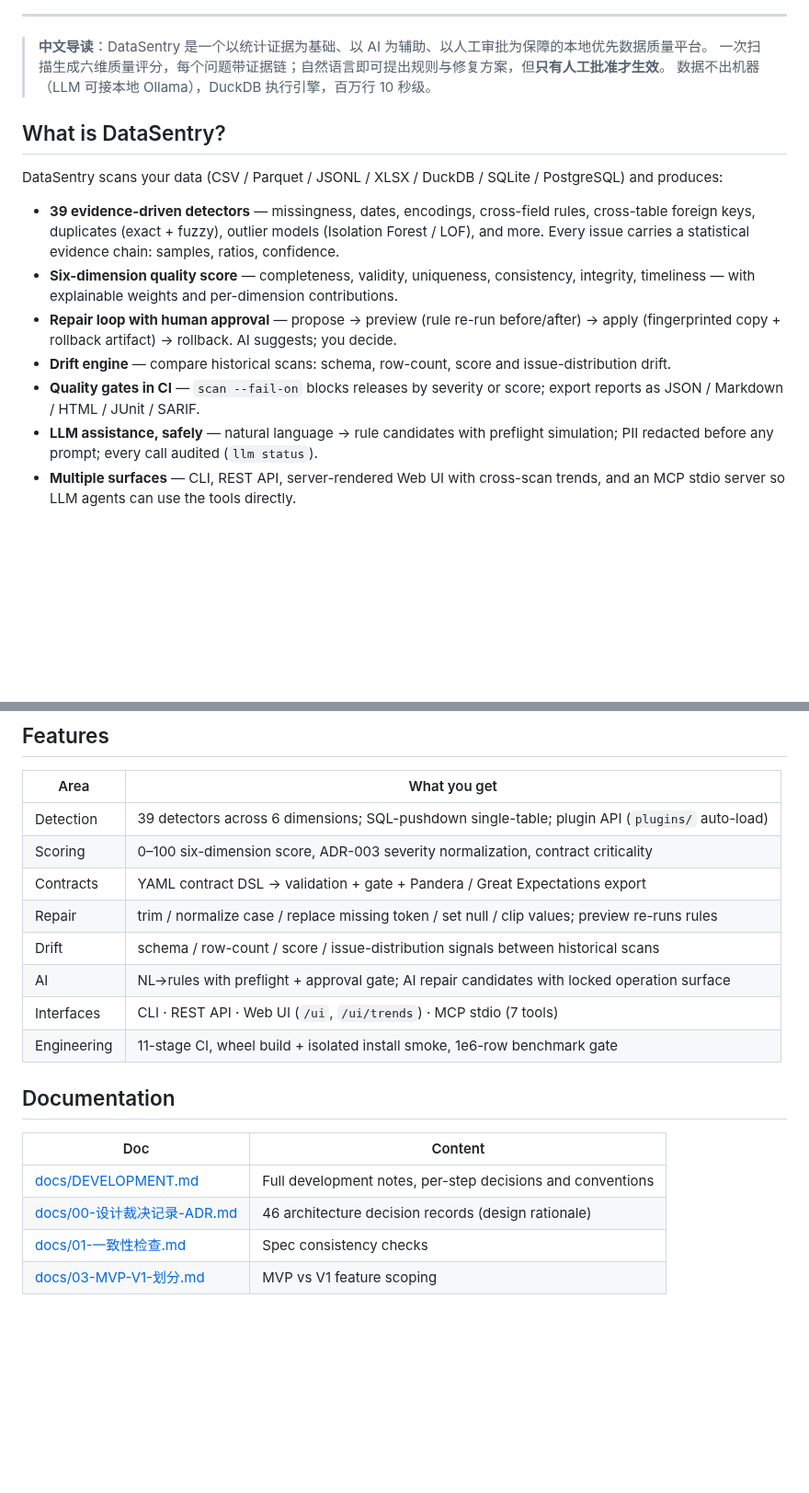
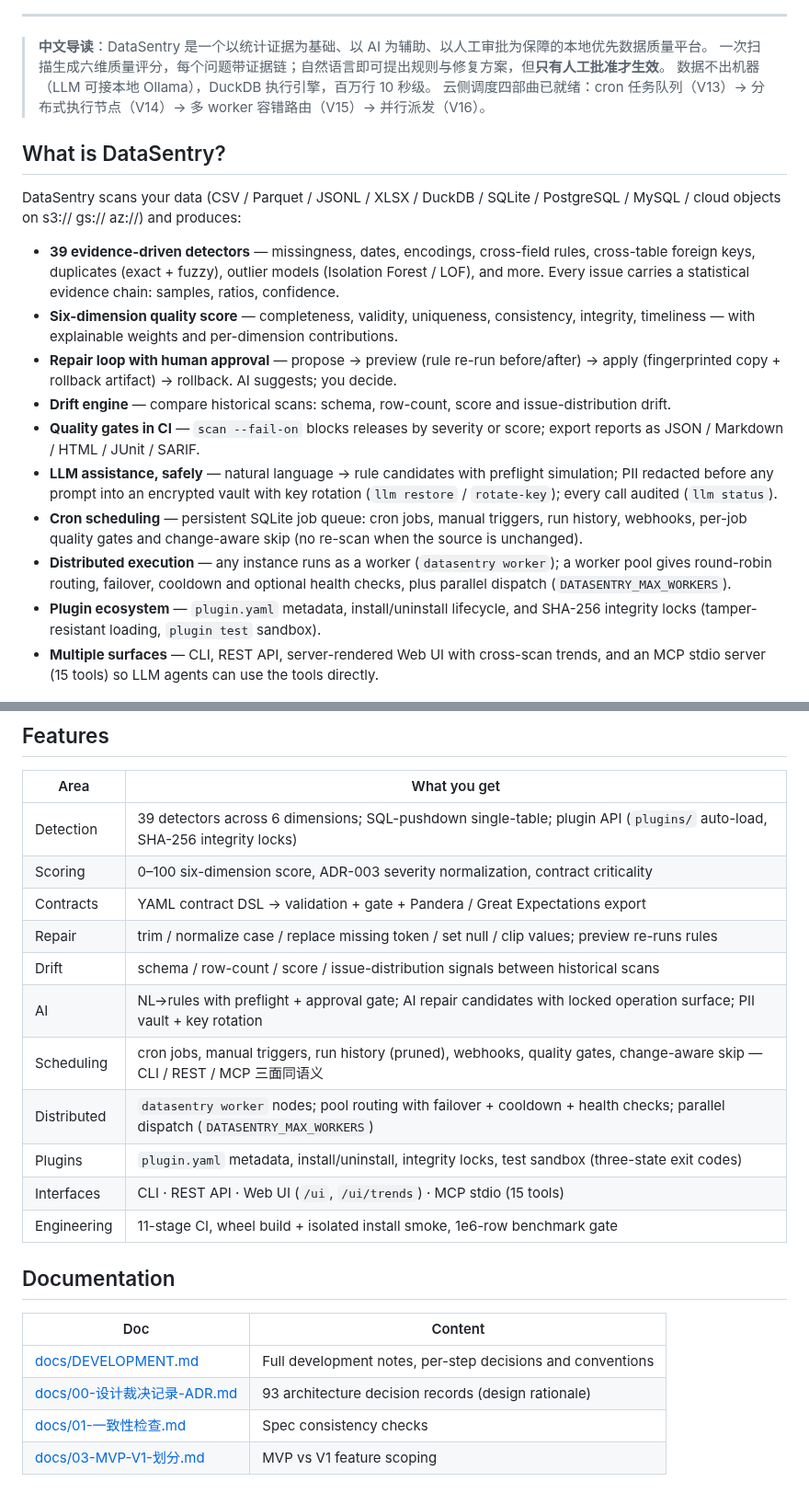
Before and after one commit to Jackxiaozhiren/datasentry, a Markdown page: README.md, 2 parts joined by grey strips. Shown at 92% size. GitHub-like rendering; blank space fills up the shorter version.

Commit message:
docs: refresh README — scheduling/distributed/plugins/PII features, updated architecture diagram

```diff
--- a/README.md
+++ b/README.md
@@ -24,18 +24,22 @@
 > **中文导读**：DataSentry 是一个以统计证据为基础、以 AI 为辅助、以人工审批为保障的本地优先数据质量平台。
 > 一次扫描生成六维质量评分，每个问题带证据链；自然语言即可提出规则与修复方案，但**只有人工批准才生效**。
 > 数据不出机器（LLM 可接本地 Ollama），DuckDB 执行引擎，百万行 10 秒级。
+> 云侧调度四部曲已就绪：cron 任务队列（V13）→ 分布式执行节点（V14）→ 多 worker 容错路由（V15）→ 并行派发（V16）。
 
 ## What is DataSentry?
 
-DataSentry scans your data (CSV / Parquet / JSONL / XLSX / DuckDB / SQLite / PostgreSQL) and produces:
+DataSentry scans your data (CSV / Parquet / JSONL / XLSX / DuckDB / SQLite / PostgreSQL / MySQL / cloud objects on s3:// gs:// az://) and produces:
 
 - **39 evidence-driven detectors** — missingness, dates, encodings, cross-field rules, cross-table foreign keys, duplicates (exact + fuzzy), outlier models (Isolation Forest / LOF), and more. Every issue carries a statistical evidence chain: samples, ratios, confidence.
 - **Six-dimension quality score** — completeness, validity, uniqueness, consistency, integrity, timeliness — with explainable weights and per-dimension contributions.
 - **Repair loop with human approval** — propose → preview (rule re-run before/after) → apply (fingerprinted copy + rollback artifact) → rollback. AI suggests; you decide.
 - **Drift engine** — compare historical scans: schema, row-count, score and issue-distribution drift.
 - **Quality gates in CI** — `scan --fail-on` blocks releases by severity or score; export reports as JSON / Markdown / HTML / JUnit / SARIF.
-- **LLM assistance, safely** — natural language → rule candidates with preflight simulation; PII redacted before any prompt; every call audited (`llm status`).
-- **Multiple surfaces** — CLI, REST API, server-rendered Web UI with cross-scan trends, and an MCP stdio server so LLM agents can use the tools directly.
+- **LLM assistance, safely** — natural language → rule candidates with preflight simulation; PII redacted before any prompt into an encrypted vault with key rotation (`llm restore` / `rotate-key`); every call audited (`llm status`).
+- **Cron scheduling** — persistent SQLite job queue: cron jobs, manual triggers, run history, webhooks, per-job quality gates and change-aware skip (no re-scan when the source is unchanged).
+- **Distributed execution** — any instance runs as a worker (`datasentry worker`); a worker pool gives round-robin routing, failover, cooldown and optional health checks, plus parallel dispatch (`DATASENTRY_MAX_WORKERS`).
+- **Plugin ecosystem** — `plugin.yaml` metadata, install/uninstall lifecycle, and SHA-256 integrity locks (tamper-resistant loading, `plugin test` sandbox).
+- **Multiple surfaces** — CLI, REST API, server-rendered Web UI with cross-scan trends, and an MCP stdio server (15 tools) so LLM agents can use the tools directly.
 
 <p align="center">
   <img src="docs/demo/orders-report.html.png" alt="Sample quality report" width="720">
@@ -161,13 +171,16 @@ flowchart LR
 
 | Area | What you get |
 |------|--------------|
-| Detection | 39 detectors across 6 dimensions; SQL-pushdown single-table; plugin API (`plugins/` auto-load) |
+| Detection | 39 detectors across 6 dimensions; SQL-pushdown single-table; plugin API (`plugins/` auto-load, SHA-256 integrity locks) |
 | Scoring | 0–100 six-dimension score, ADR-003 severity normalization, contract criticality |
 | Contracts | YAML contract DSL → validation + gate + Pandera / Great Expectations export |
 | Repair | trim / normalize case / replace missing token / set null / clip values; preview re-runs rules |
 | Drift | schema / row-count / score / issue-distribution signals between historical scans |
-| AI | NL→rules with preflight + approval gate; AI repair candidates with locked operation surface |
-| Interfaces | CLI · REST API · Web UI (`/ui`, `/ui/trends`) · MCP stdio (7 tools) |
+| AI | NL→rules with preflight + approval gate; AI repair candidates with locked operation surface; PII vault + key rotation |
+| Scheduling | cron jobs, manual triggers, run history (pruned), webhooks, quality gates, change-aware skip — CLI / REST / MCP 三面同语义 |
+| Distributed | `datasentry worker` nodes; pool routing with failover + cooldown + health checks; parallel dispatch (`DATASENTRY_MAX_WORKERS`) |
+| Plugins | `plugin.yaml` metadata, install/uninstall, integrity locks, test sandbox (three-state exit codes) |
+| Interfaces | CLI · REST API · Web UI (`/ui`, `/ui/trends`) · MCP stdio (15 tools) |
 | Engineering | 11-stage CI, wheel build + isolated install smoke, 1e6-row benchmark gate |
 
 ## Documentation
@@ -175,7 +188,7 @@ flowchart LR
 | Doc | Content |
 |-----|---------|
 | [docs/DEVELOPMENT.md](docs/DEVELOPMENT.md) | Full development notes, per-step decisions and conventions |
-| [docs/00-设计裁决记录-ADR.md](docs/00-设计裁决记录-ADR.md) | 46 architecture decision records (design rationale) |
+| [docs/00-设计裁决记录-ADR.md](docs/00-设计裁决记录-ADR.md) | 93 architecture decision records (design rationale) |
 | [docs/01-一致性检查.md](docs/01-设计材料-一致性检查.md) | Spec consistency checks |
 | [docs/03-MVP-V1-划分.md](docs/03-设计材料-MVP-V1-划分.md) | MVP vs V1 feature scoping |
 
```
Also changed, not shown: other parts of README.md (+8 -2 lines).
